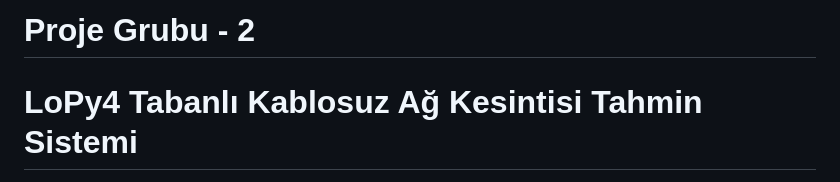
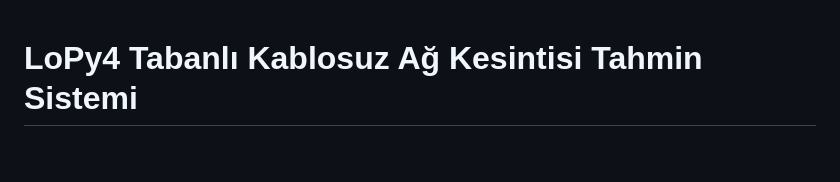
Before and after one commit to miracbygl/wireless-outage-predictor, a Markdown page: README.md, the part around the change. GitHub-like rendering; blank space fills up the shorter version.

```diff
--- a/README.md
+++ b/README.md
@@ -1,4 +1,4 @@
-# Proje Grubu - 2
+
 
 # LoPy4 Tabanlı Kablosuz Ağ Kesintisi Tahmin Sistemi
 
```
